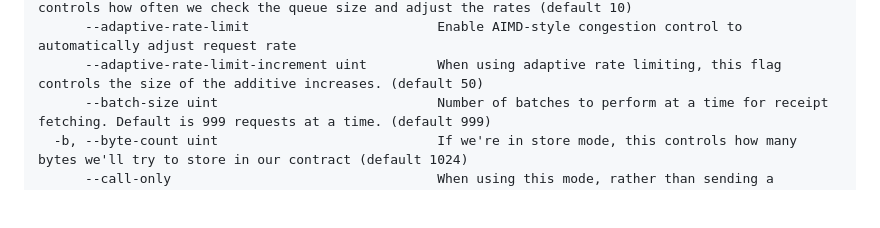
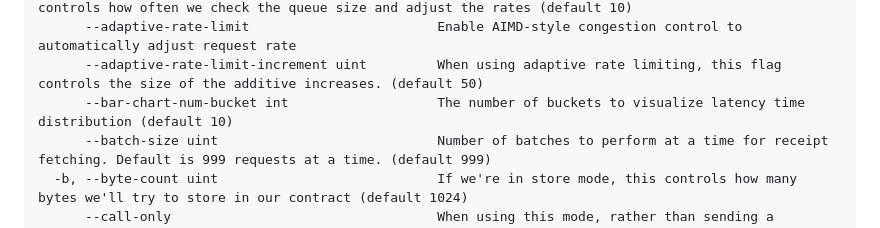
Before and after one commit to 0xPolygon/polygon-cli, a Markdown page: doc/polycli_loadtest.md, the part around the change. Rendered like a GitHub page; blank space fills up the shorter version.

Commit message:
docs: loadtest usage

```diff
--- a/doc/polycli_loadtest.md
+++ b/doc/polycli_loadtest.md
@@ -106,6 +106,7 @@ The codebase has a contract that used for load testing. It's written in Yul and
       --adaptive-cycle-duration-seconds uint       When using adaptive rate limiting, this flag controls how often we check the queue size and adjust the rates (default 10)
       --adaptive-rate-limit                        Enable AIMD-style congestion control to automatically adjust request rate
       --adaptive-rate-limit-increment uint         When using adaptive rate limiting, this flag controls the size of the additive increases. (default 50)
+      --bar-chart-num-bucket int                   The number of buckets to visualize latency time distribution (default 10)
       --batch-size uint                            Number of batches to perform at a time for receipt fetching. Default is 999 requests at a time. (default 999)
   -b, --byte-count uint                            If we're in store mode, this controls how many bytes we'll try to store in our contract (default 1024)
       --call-only                                  When using this mode, rather than sending a transaction, we'll just call. This mode is incompatible with adaptive rate limiting, summarization, and a few other features.
```
